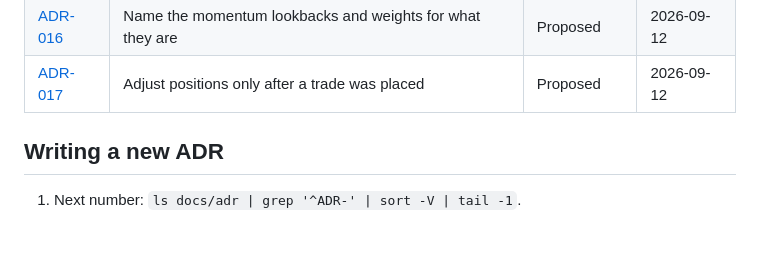
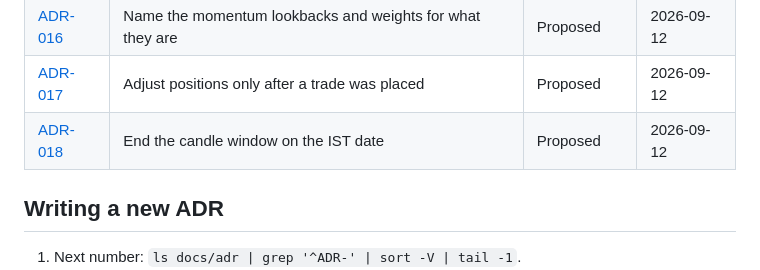
Before and after one commit to adityazagade/stocks-on-the-move-new, a Markdown page: docs/adr/README.md, the part around the change. Rendered like a GitHub page; blank space fills up the shorter version.

```diff
--- a/docs/adr/README.md
+++ b/docs/adr/README.md
@@ -22,6 +22,7 @@ process and what needs an ADR; `template.md` is the format.
 | [ADR-015](ADR-015-log-level-and-per-run-log-file.md) | LOG_LEVEL, logging configured at entry, and a log file per run | Implemented | 2026-09-12 |
 | [ADR-016](ADR-016-rename-the-momentum-lookbacks.md) | Name the momentum lookbacks and weights for what they are | Proposed | 2026-09-12 |
 | [ADR-017](ADR-017-adjust-positions-only-after-a-placed-trade.md) | Adjust positions only after a trade was placed | Proposed | 2026-09-12 |
+| [ADR-018](ADR-018-end-the-candle-window-on-the-ist-date.md) | End the candle window on the IST date | Proposed | 2026-09-12 |
 
 ## Writing a new ADR
 
```
Also changed, not shown: docs/adr/ADR-018-end-the-candle-window-on-the-ist-date.md (added, +76 -0 lines).
